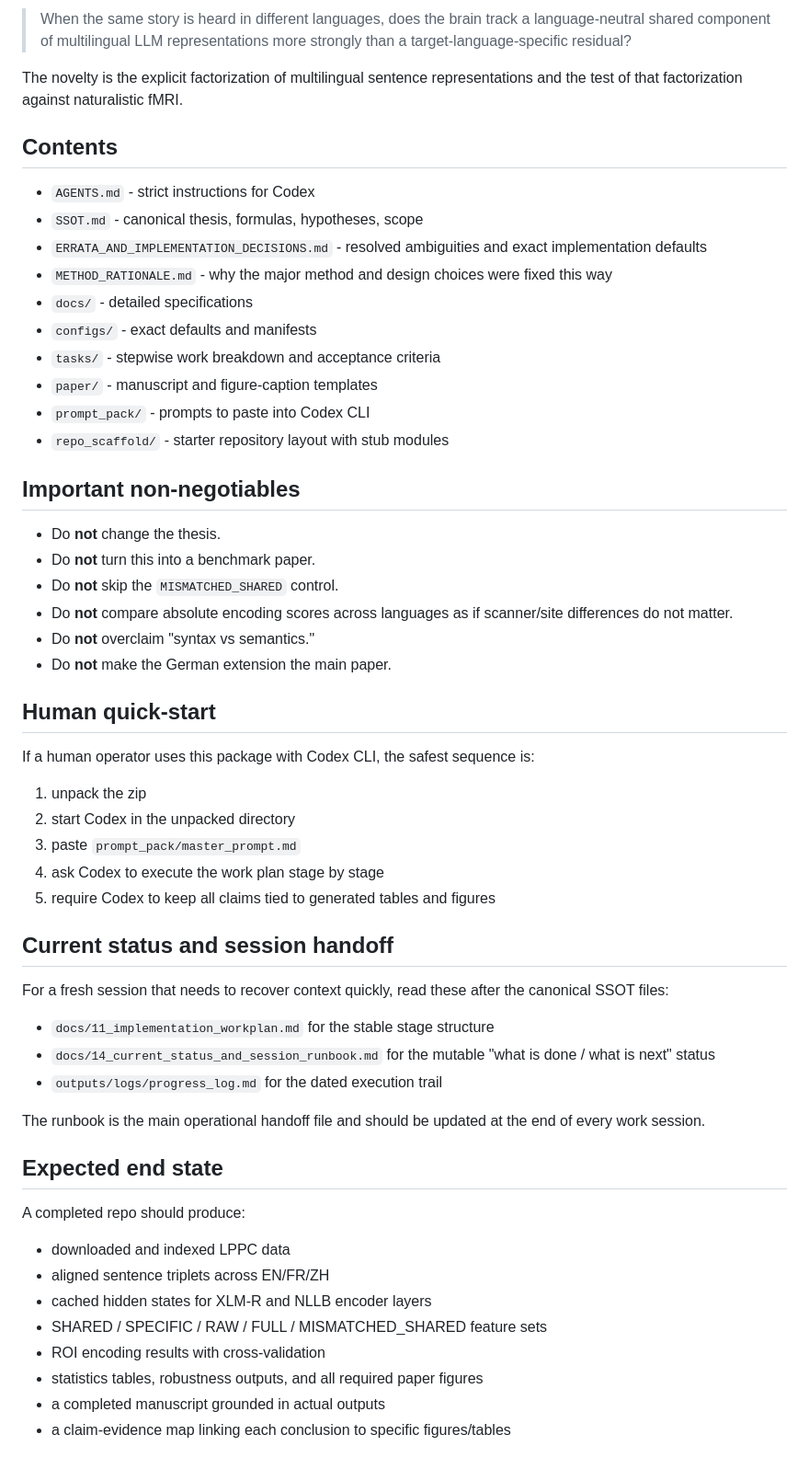
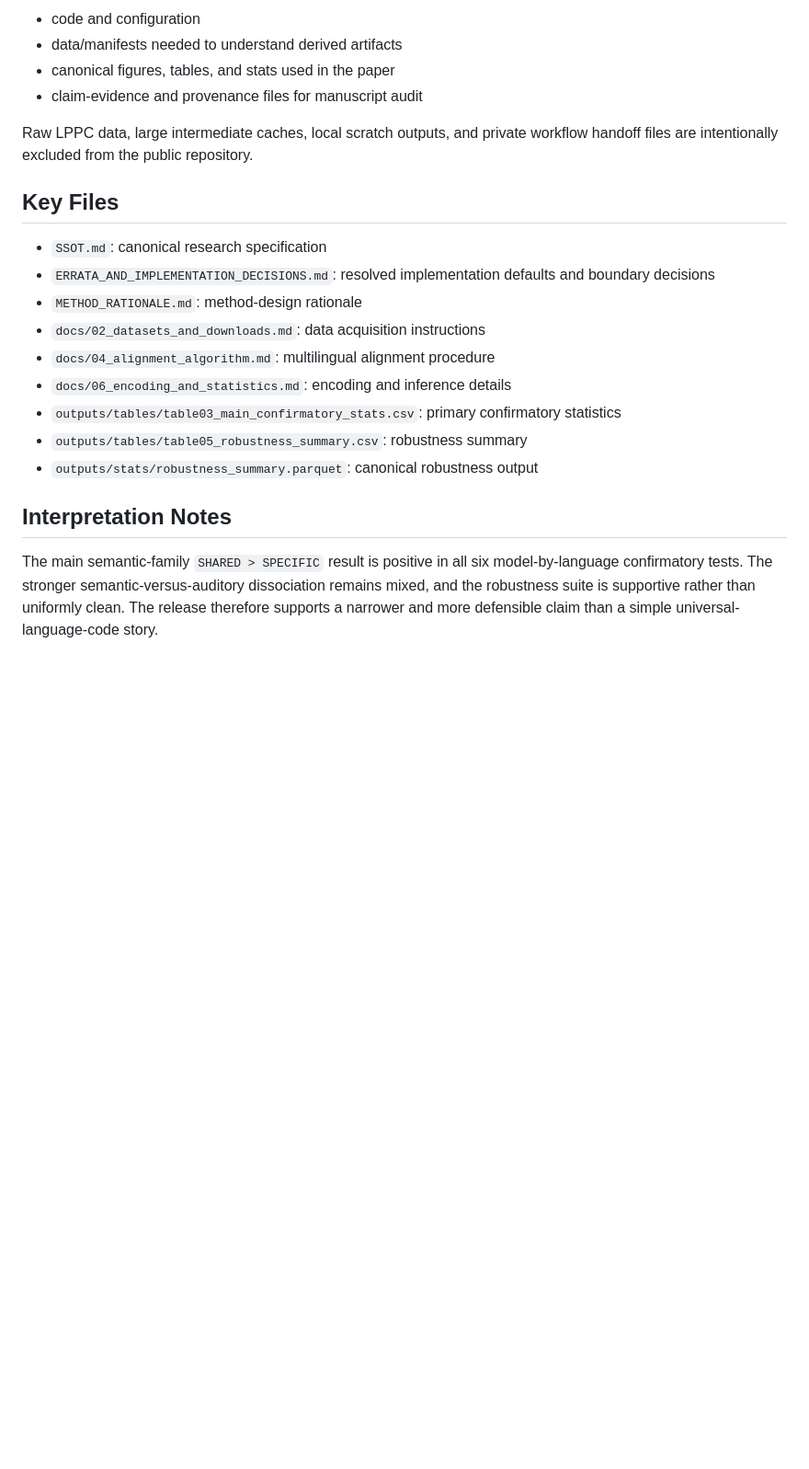
Before and after one commit to aliuyar1234/language-neutral-or-language-specific, a Markdown page: README.md, the part around one of its changes. Shown at 92% size. Drawn GitHub-style; blank space fills up the shorter version.

```diff
--- a/README.md
+++ b/README.md
@@ -68,59 +47,23 @@ The paper is not about benchmark-chasing. It asks a mechanistic question:
 
-> When the same story is heard in different languages, does the brain track a language-neutral shared component of multilingual LLM representations more strongly than a target-language-specific residual?
+- code and configuration
+- data/manifests needed to understand derived artifacts
+- canonical figures, tables, and stats used in the paper
+- claim-evidence and provenance files for manuscript audit
 
-The novelty is the explicit factorization of multilingual sentence representations and the test of that factorization against naturalistic fMRI.
+Raw LPPC data, large intermediate caches, local scratch outputs, and private workflow handoff files are intentionally excluded from the public repository.
 
-## Contents
+## Key Files
 
-- `AGENTS.md` - strict instructions for Codex
-- `SSOT.md` - canonical thesis, formulas, hypotheses, scope
-- `ERRATA_AND_IMPLEMENTATION_DECISIONS.md` - resolved ambiguities and exact implementation defaults
-- `METHOD_RATIONALE.md` - why the major method and design choices were fixed this way
-- `docs/` - detailed specifications
-- `configs/` - exact defaults and manifests
-- `tasks/` - stepwise work breakdown and acceptance criteria
-- `paper/` - manuscript and figure-caption templates
-- `prompt_pack/` - prompts to paste into Codex CLI
-- `repo_scaffold/` - starter repository layout with stub modules
+- `SSOT.md`: canonical research specification
+- `ERRATA_AND_IMPLEMENTATION_DECISIONS.md`: resolved implementation defaults and boundary decisions
+- `METHOD_RATIONALE.md`: method-design rationale
+- `docs/02_datasets_and_downloads.md`: data acquisition instructions
+- `docs/04_alignment_algorithm.md`: multilingual alignment procedure
+- `docs/06_encoding_and_statistics.md`: encoding and inference details
+- `outputs/tables/table03_main_confirmatory_stats.csv`: primary confirmatory statistics
+- `outputs/tables/table05_robustness_summary.csv`: robustness summary
+- `outputs/stats/robustness_summary.parquet`: canonical robustness output
 
-## Important non-negotiables
+## Interpretation Notes
 
-- Do **not** change the thesis.
-- Do **not** turn this into a benchmark paper.
-- Do **not** skip the `MISMATCHED_SHARED` control.
-- Do **not** compare absolute encoding scores across languages as if scanner/site differences do not matter.
-- Do **not** overclaim "syntax vs semantics."
-- Do **not** make the German extension the main paper.
-
-## Human quick-start
-
-If a human operator uses this package with Codex CLI, the safest sequence is:
-
-1. unpack the zip
-2. start Codex in the unpacked directory
-3. paste `prompt_pack/master_prompt.md`
-4. ask Codex to execute the work plan stage by stage
-5. require Codex to keep all claims tied to generated tables and figures
-
-## Current status and session handoff
-
-For a fresh session that needs to recover context quickly, read these after the canonical SSOT files:
-
-- `docs/11_implementation_workplan.md` for the stable stage structure
-- `docs/14_current_status_and_session_runbook.md` for the mutable "what is done / what is next" status
-- `outputs/logs/progress_log.md` for the dated execution trail
-
-The runbook is the main operational handoff file and should be updated at the end of every work session.
-
-## Expected end state
-
-A completed repo should produce:
-
-- downloaded and indexed LPPC data
-- aligned sentence triplets across EN/FR/ZH
-- cached hidden states for XLM-R and NLLB encoder layers
-- SHARED / SPECIFIC / RAW / FULL / MISMATCHED_SHARED feature sets
-- ROI encoding results with cross-validation
-- statistics tables, robustness outputs, and all required paper figures
-- a completed manuscript grounded in actual outputs
-- a claim-evidence map linking each conclusion to specific figures/tables
+The main semantic-family `SHARED > SPECIFIC` result is positive in all six model-by-language confirmatory tests. The stronger semantic-versus-auditory dissociation remains mixed, and the robustness suite is supportive rather than uniformly clean. The release therefore supports a narrower and more defensible claim than a simple universal-language-code story.
```
Also changed, not shown: other parts of README.md (+30 -51 lines).
